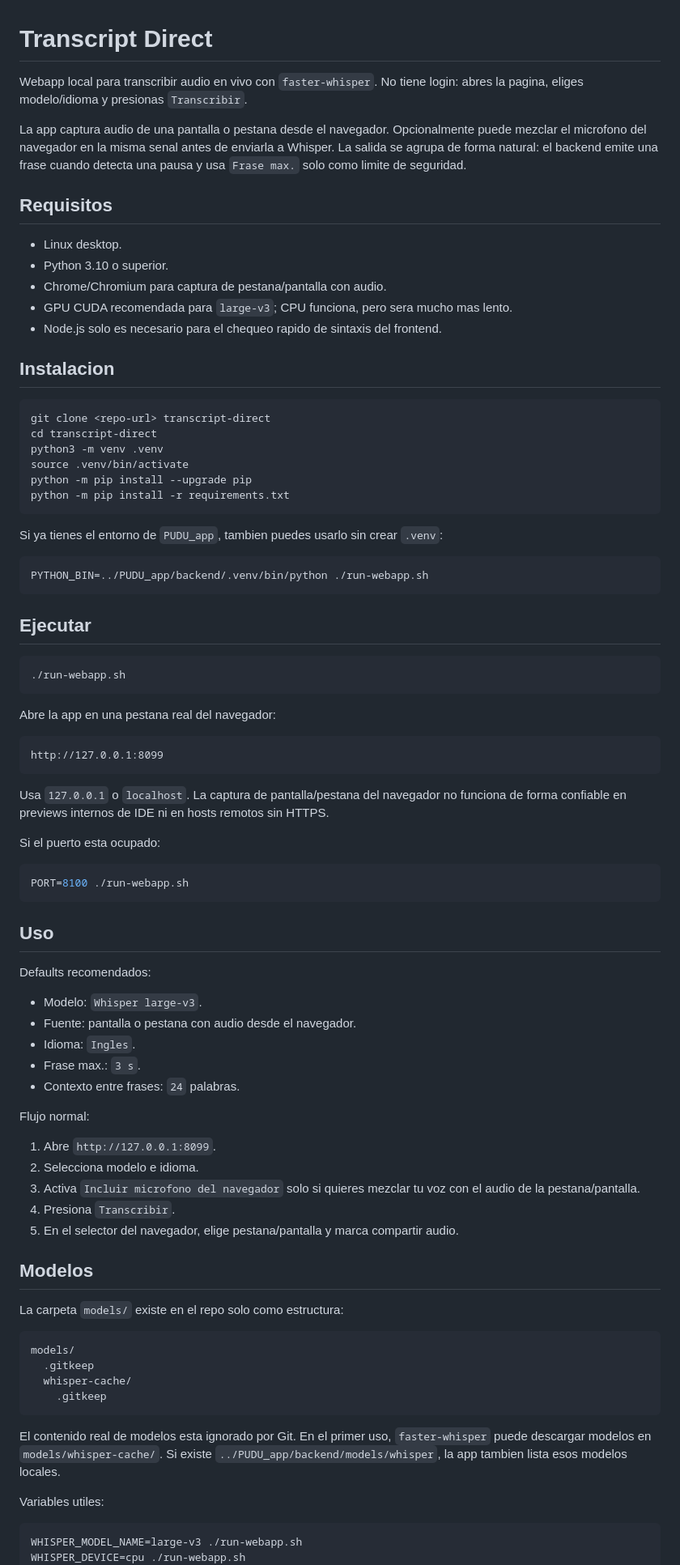
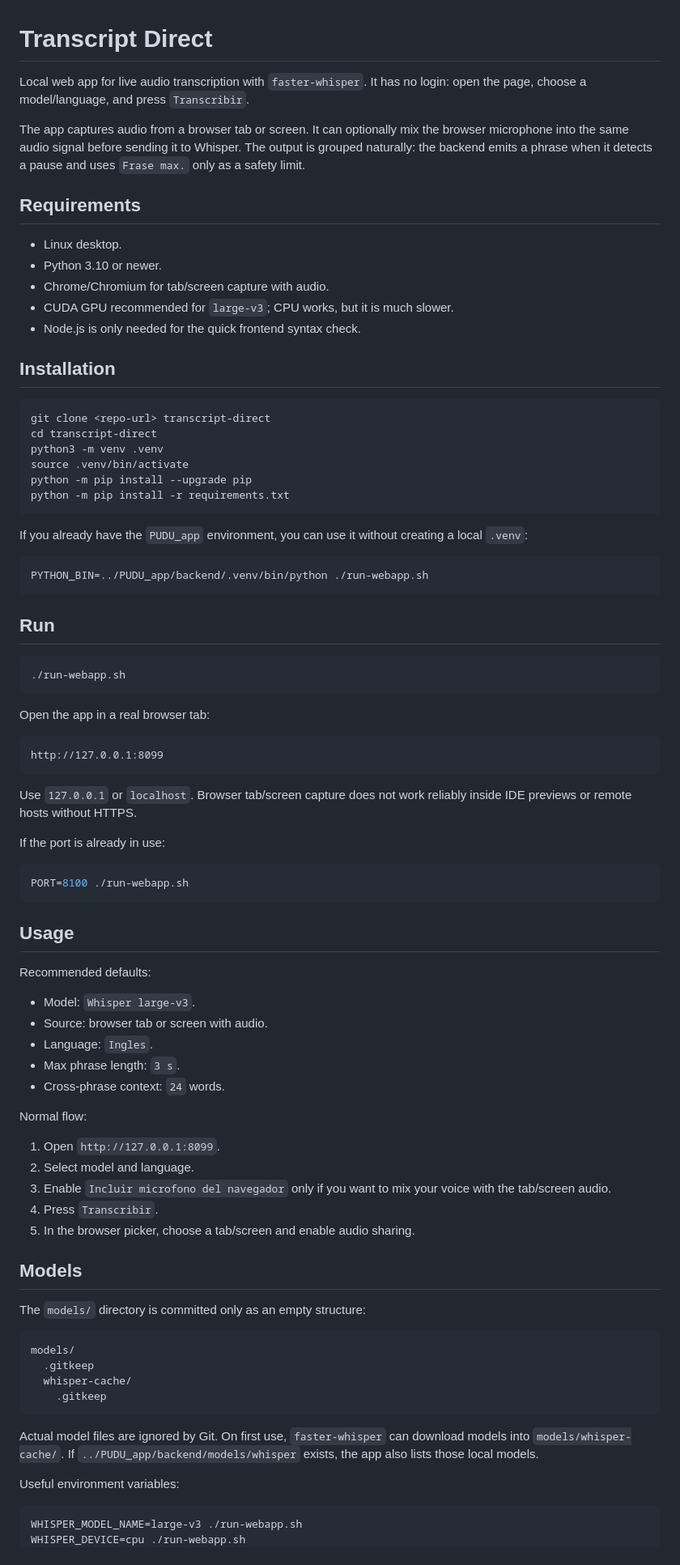
Before and after one commit to cypher-256/transcript-direct, a Markdown page: README.md, the part around one of its changes. Shown at 81% size. GitHub-like rendering.

Commit message:
Translate README to English

````diff
--- a/README.md
+++ b/README.md
@@ -1,22 +1,22 @@
 # Transcript Direct
 
-Webapp local para transcribir audio en vivo con `faster-whisper`. No tiene login:
-abres la pagina, eliges modelo/idioma y presionas `Transcribir`.
+Local web app for live audio transcription with `faster-whisper`. It has no
+login: open the page, choose a model/language, and press `Transcribir`.
 
-La app captura audio de una pantalla o pestana desde el navegador. Opcionalmente
-puede mezclar el microfono del navegador en la misma senal antes de enviarla a
-Whisper. La salida se agrupa de forma natural: el backend emite una frase cuando
-detecta una pausa y usa `Frase max.` solo como limite de seguridad.
+The app captures audio from a browser tab or screen. It can optionally mix the
+browser microphone into the same audio signal before sending it to Whisper. The
+output is grouped naturally: the backend emits a phrase when it detects a pause
+and uses `Frase max.` only as a safety limit.
 
-## Requisitos
+## Requirements
 
 - Linux desktop.
-- Python 3.10 o superior.
-- Chrome/Chromium para captura de pestana/pantalla con audio.
-- GPU CUDA recomendada para `large-v3`; CPU funciona, pero sera mucho mas lento.
-- Node.js solo es necesario para el chequeo rapido de sintaxis del frontend.
+- Python 3.10 or newer.
+- Chrome/Chromium for tab/screen capture with audio.
+- CUDA GPU recommended for `large-v3`; CPU works, but it is much slower.
+- Node.js is only needed for the quick frontend syntax check.
 
-## Instalacion
+## Installation
 
 ```bash
 git clone <repo-url> transcript-direct
@@ -27,56 +27,56 @@ python -m pip install --upgrade pip
 python -m pip install -r requirements.txt
 ```
 
-Si ya tienes el entorno de `PUDU_app`, tambien puedes usarlo sin crear `.venv`:
+If you already have the `PUDU_app` environment, you can use it without creating
+a local `.venv`:
 
 ```bash
 PYTHON_BIN=../PUDU_app/backend/.venv/bin/python ./run-webapp.sh
 ```
 
-## Ejecutar
+## Run
 
 ```bash
 ./run-webapp.sh
 ```
 
-Abre la app en una pestana real del navegador:
+Open the app in a real browser tab:
 
 ```text
 http://127.0.0.1:8099
 ```
 
-Usa `127.0.0.1` o `localhost`. La captura de pantalla/pestana del navegador no
-funciona de forma confiable en previews internos de IDE ni en hosts remotos sin
-HTTPS.
+Use `127.0.0.1` or `localhost`. Browser tab/screen capture does not work
+reliably inside IDE previews or remote hosts without HTTPS.
 
-Si el puerto esta ocupado:
+If the port is already in use:
 
 ```bash
 PORT=8100 ./run-webapp.sh
 ```
 
-## Uso
+## Usage
 
-Defaults recomendados:
+Recommended defaults:
 
-- Modelo: `Whisper large-v3`.
-- Fuente: pantalla o pestana con audio desde el navegador.
-- Idioma: `Ingles`.
-- Frase max.: `3 s`.
-- Contexto entre frases: `24` palabras.
+- Model: `Whisper large-v3`.
+- Source: browser tab or screen with audio.
+- Language: `Ingles`.
+- Max phrase length: `3 s`.
+- Cross-phrase context: `24` words.
 
-Flujo normal:
+Normal flow:
 
-1. Abre `http://127.0.0.1:8099`.
-2. Selecciona modelo e idioma.
-3. Activa `Incluir microfono del navegador` solo si quieres mezclar tu voz con
-   el audio de la pestana/pantalla.
-4. Presiona `Transcribir`.
-5. En el selector del navegador, elige pestana/pantalla y marca compartir audio.
+1. Open `http://127.0.0.1:8099`.
+2. Select model and language.
+3. Enable `Incluir microfono del navegador` only if you want to mix your voice
+   with the tab/screen audio.
+4. Press `Transcribir`.
+5. In the browser picker, choose a tab/screen and enable audio sharing.
 
-## Modelos
+## Models
 
-La carpeta `models/` existe en el repo solo como estructura:
+The `models/` directory is committed only as an empty structure:
 
 ```text
 models/
@@ -85,11 +85,12 @@ models/
     .gitkeep
 ```
 
-El contenido real de modelos esta ignorado por Git. En el primer uso,
-`faster-whisper` puede descargar modelos en `models/whisper-cache/`. Si existe
-`../PUDU_app/backend/models/whisper`, la app tambien lista esos modelos locales.
+Actual model files are ignored by Git. On first use, `faster-whisper` can
+download models into `models/whisper-cache/`. If
+`../PUDU_app/backend/models/whisper` exists, the app also lists those local
+models.
 
-Variables utiles:
+Useful environment variables:
 
 ```bash
 WHISPER_MODEL_NAME=large-v3 ./run-webapp.sh
````
Also changed, not shown: other parts of README.md (+27 -27 lines).
